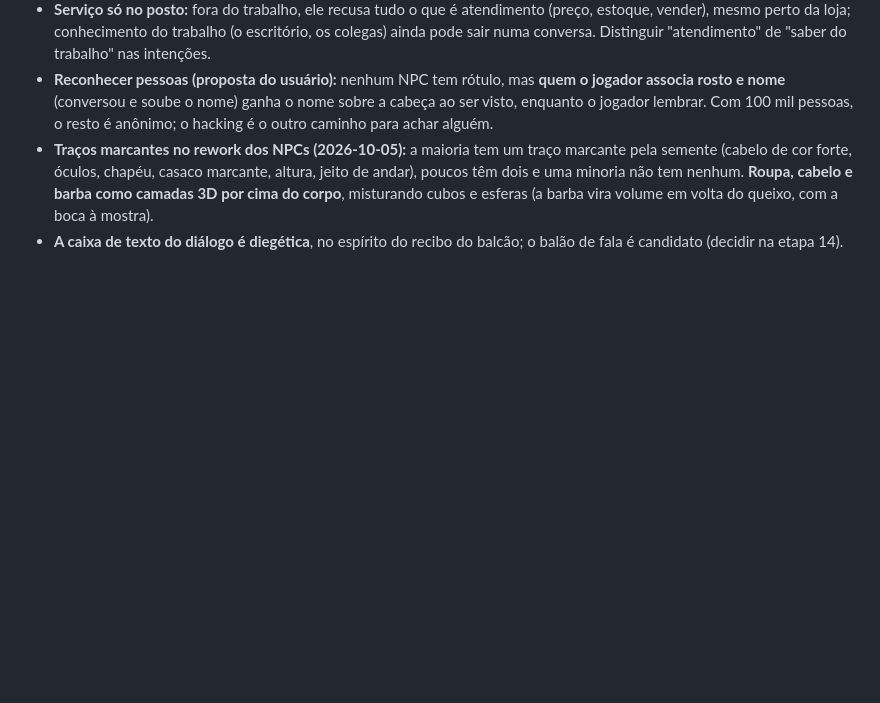
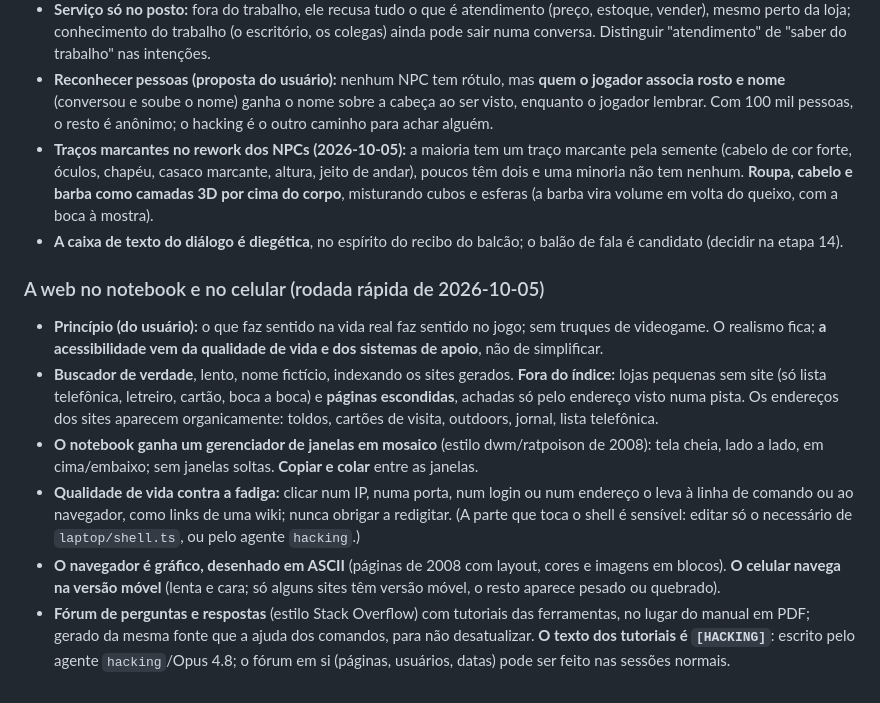
Before and after one commit to FoxTheWolf/Prototype-City, a Markdown page: docs/visao.md, the part around the change. GitHub-like rendering; blank space fills up the shorter version.

Commit message:
Doc: decisões da web (etapa 15): buscador, mosaico, clicar em IP, fórum
Co-Authored-By: Claude Opus 5.5 <noreply@anthropic.com>

```diff
--- a/docs/visao.md
+++ b/docs/visao.md
@@ -229,3 +229,11 @@ Só se simula fundo o que o jogador **percebe, toca, ou que alimenta a curiosida
 - **Reconhecer pessoas (proposta do usuário):** nenhum NPC tem rótulo, mas **quem o jogador associa rosto e nome** (conversou e soube o nome) ganha o nome sobre a cabeça ao ser visto, enquanto o jogador lembrar. Com 100 mil pessoas, o resto é anônimo; o hacking é o outro caminho para achar alguém.
 - **Traços marcantes no rework dos NPCs (2026-10-05):** a maioria tem um traço marcante pela semente (cabelo de cor forte, óculos, chapéu, casaco marcante, altura, jeito de andar), poucos têm dois e uma minoria não tem nenhum. **Roupa, cabelo e barba como camadas 3D por cima do corpo**, misturando cubos e esferas (a barba vira volume em volta do queixo, com a boca à mostra).
 - **A caixa de texto do diálogo é diegética**, no espírito do recibo do balcão; o balão de fala é candidato (decidir na etapa 14).
+
+### A web no notebook e no celular (rodada rápida de 2026-10-05)
+- **Princípio (do usuário):** o que faz sentido na vida real faz sentido no jogo; sem truques de videogame. O realismo fica; **a acessibilidade vem da qualidade de vida e dos sistemas de apoio**, não de simplificar.
+- **Buscador de verdade**, lento, nome fictício, indexando os sites gerados. **Fora do índice:** lojas pequenas sem site (só lista telefônica, letreiro, cartão, boca a boca) e **páginas escondidas**, achadas só pelo endereço visto numa pista. Os endereços dos sites aparecem organicamente: toldos, cartões de visita, outdoors, jornal, lista telefônica.
+- **O notebook ganha um gerenciador de janelas em mosaico** (estilo dwm/ratpoison de 2008): tela cheia, lado a lado, em cima/embaixo; sem janelas soltas. **Copiar e colar** entre as janelas.
+- **Qualidade de vida contra a fadiga:** clicar num IP, numa porta, num login ou num endereço o leva à linha de comando ou ao navegador, como links de uma wiki; nunca obrigar a redigitar. (A parte que toca o shell é sensível: editar só o necessário de `laptop/shell.ts`, ou pelo agente `hacking`.)
+- **O navegador é gráfico, desenhado em ASCII** (páginas de 2008 com layout, cores e imagens em blocos). **O celular navega na versão móvel** (lenta e cara; só alguns sites têm versão móvel, o resto aparece pesado ou quebrado).
+- **Fórum de perguntas e respostas** (estilo Stack Overflow) com tutoriais das ferramentas, no lugar do manual em PDF; gerado da mesma fonte que a ajuda dos comandos, para não desatualizar. **O texto dos tutoriais é `[HACKING]`**: escrito pelo agente `hacking`/Opus 4.8; o fórum em si (páginas, usuários, datas) pode ser feito nas sessões normais.
```
Also changed, not shown: CLAUDE.md (+1 -0 lines).
